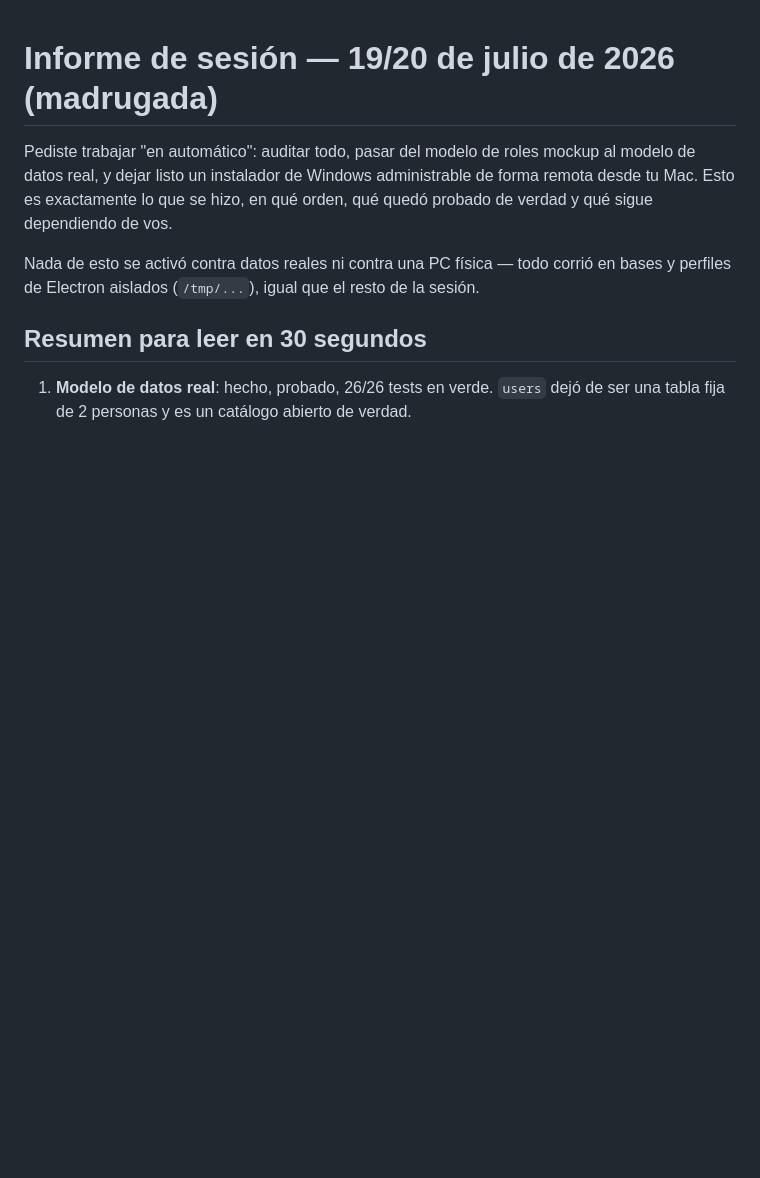
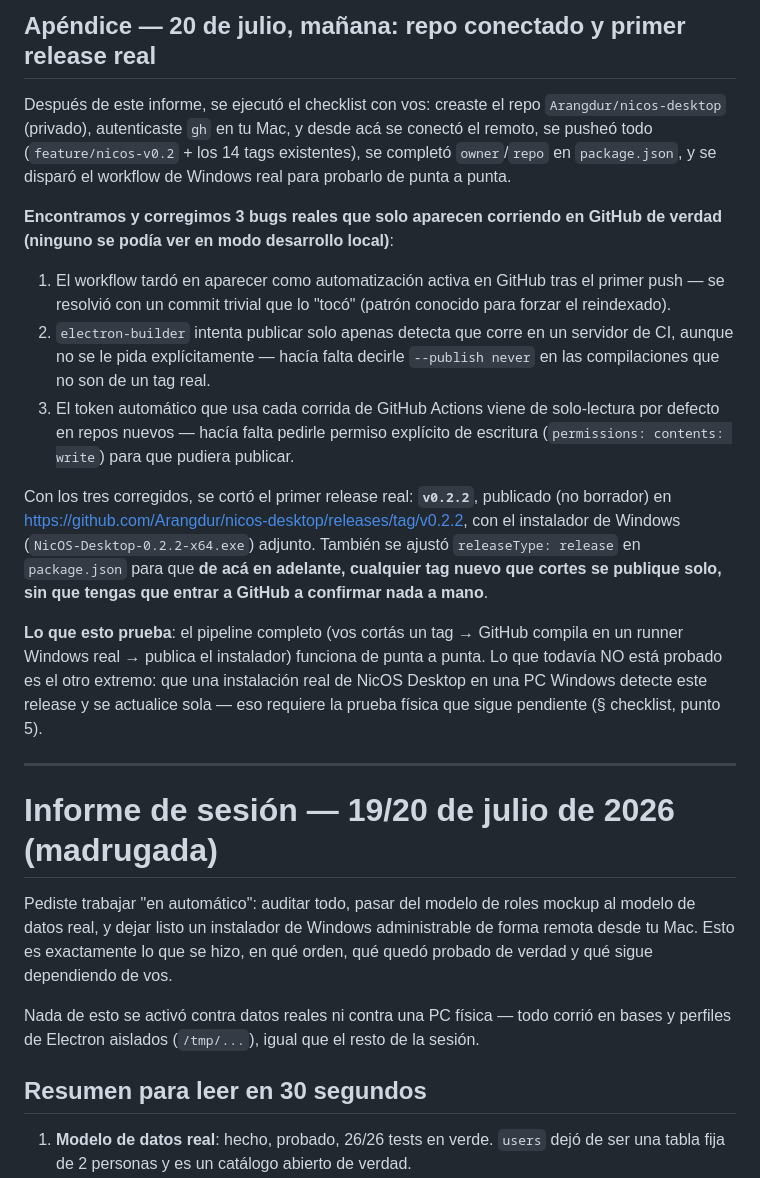
Before and after one commit to Arangdur/nicos-desktop, a Markdown page: docs/INFORME_SESION_2026-07-20.md, the part around the change. Drawn GitHub-style; blank space fills up the shorter version.

Commit message:
Documenta el primer release real (v0.2.2) y los 3 bugs de CI encontrados/corregidos

```diff
--- a/docs/INFORME_SESION_2026-07-20.md
+++ b/docs/INFORME_SESION_2026-07-20.md
@@ -1,3 +1,42 @@
+## Apéndice — 20 de julio, mañana: repo conectado y primer release real
+
+Después de este informe, se ejecutó el checklist con vos: creaste el repo
+`Arangdur/nicos-desktop` (privado), autenticaste `gh` en tu Mac, y desde acá
+se conectó el remoto, se pusheó todo (`feature/nicos-v0.2` + los 14 tags
+existentes), se completó `owner`/`repo` en `package.json`, y se disparó el
+workflow de Windows real para probarlo de punta a punta.
+
+**Encontramos y corregimos 3 bugs reales que solo aparecen corriendo en
+GitHub de verdad (ninguno se podía ver en modo desarrollo local)**:
+
+1. El workflow tardó en aparecer como automatización activa en GitHub tras
+   el primer push — se resolvió con un commit trivial que lo "tocó" (patrón
+   conocido para forzar el reindexado).
+2. `electron-builder` intenta publicar solo apenas detecta que corre en un
+   servidor de CI, aunque no se le pida explícitamente — hacía falta decirle
+   `--publish never` en las compilaciones que no son de un tag real.
+3. El token automático que usa cada corrida de GitHub Actions viene de
+   solo-lectura por defecto en repos nuevos — hacía falta pedirle permiso
+   explícito de escritura (`permissions: contents: write`) para que pudiera
+   publicar.
+
+Con los tres corregidos, se cortó el primer release real: **`v0.2.2`**,
+publicado (no borrador) en
+https://github.com/Arangdur/nicos-desktop/releases/tag/v0.2.2, con el
+instalador de Windows (`NicOS-Desktop-0.2.2-x64.exe`) adjunto. También se
+ajustó `releaseType: release` en `package.json` para que **de acá en
+adelante, cualquier tag nuevo que cortes se publique solo, sin que tengas
+que entrar a GitHub a confirmar nada a mano**.
+
+**Lo que esto prueba**: el pipeline completo (vos cortás un tag → GitHub
+compila en un runner Windows real → publica el instalador) funciona de
+punta a punta. Lo que todavía NO está probado es el otro extremo: que una
+instalación real de NicOS Desktop en una PC Windows detecte este release y
+se actualice sola — eso requiere la prueba física que sigue pendiente
+(§ checklist, punto 5).
+
+---
+
 # Informe de sesión — 19/20 de julio de 2026 (madrugada)
 
 Pediste trabajar "en automático": auditar todo, pasar del modelo de roles
```
